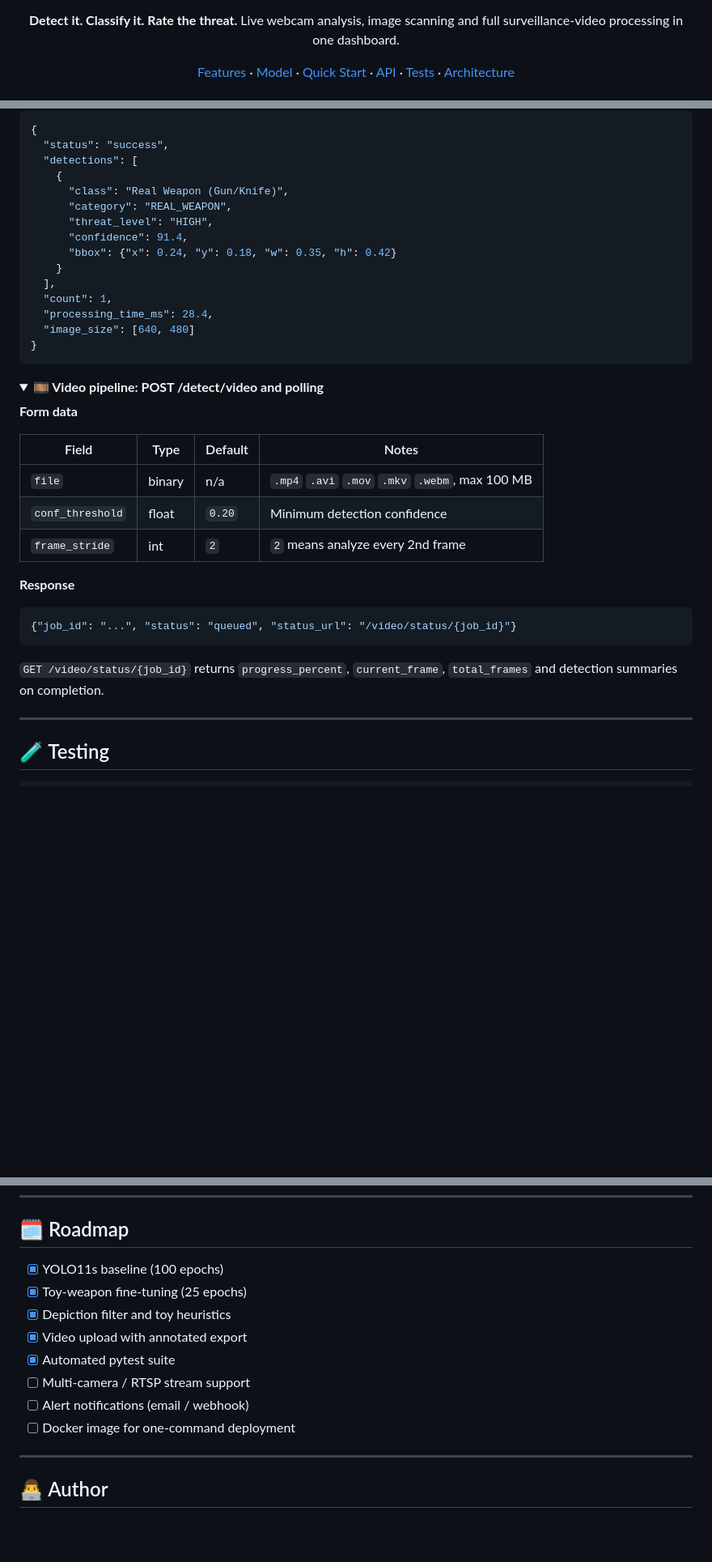
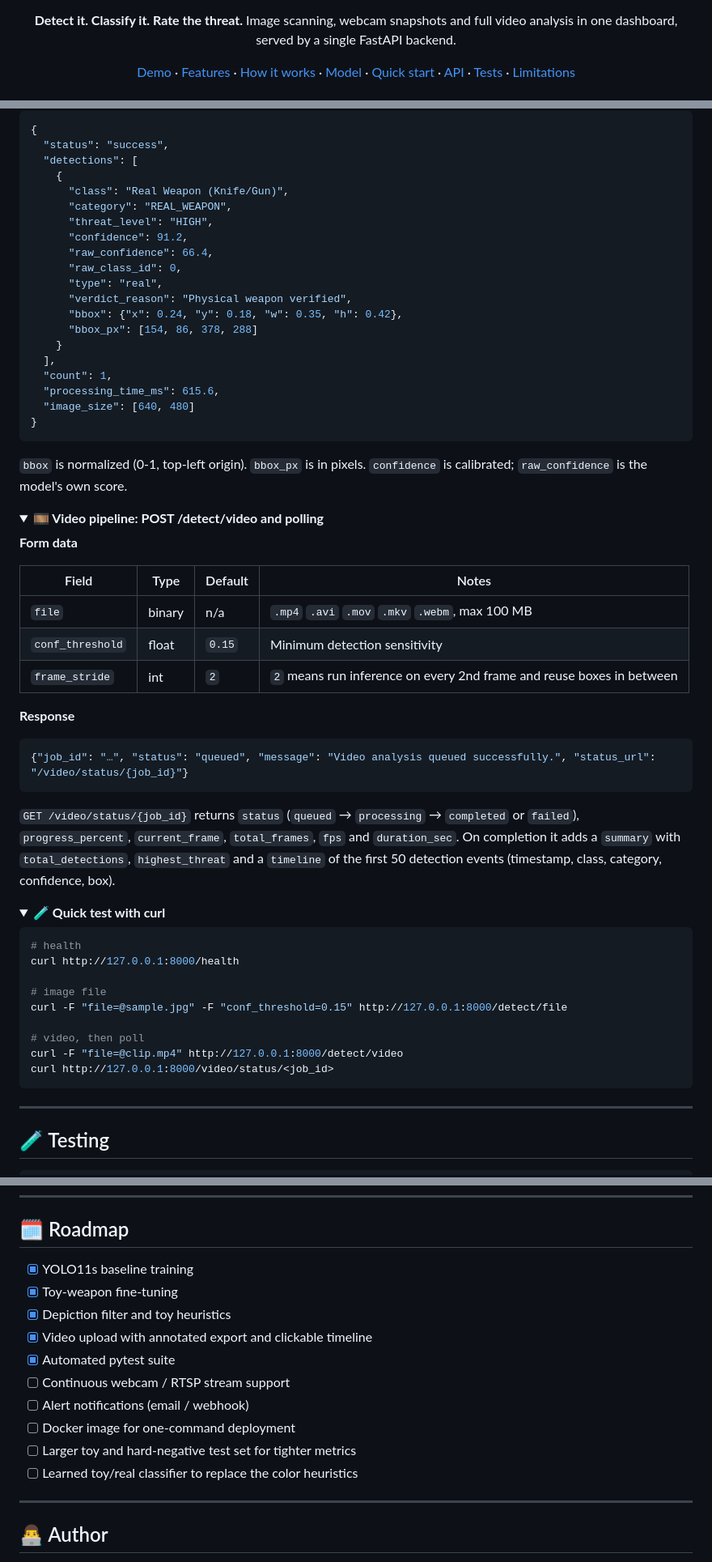
Before and after one commit to furqanzubair209-cell/ai-weapon-threat-detection, a Markdown page: README.md, 3 parts joined by grey strips. Shown at 81% size. Rendered like a GitHub page; folded sections open; blank space fills up the shorter version.

````diff
--- a/README.md
+++ b/README.md
@@ -24,8 +22,8 @@
 ![Status](https://img.shields.io/badge/Status-Active-brightgreen?style=flat-square)
 
 **Detect it. Classify it. Rate the threat.**
-Live webcam analysis, image scanning and full surveillance-video processing in one dashboard.
+Image scanning, webcam snapshots and full video analysis in one dashboard, served by a single FastAPI backend.
 
-[Features](#-key-capabilities) · [Model](#-model--training) · [Quick Start](#-quick-start) · [API](#-api-reference) · [Tests](#-testing) · [Architecture](#-project-architecture)
+[Demo](#-demo) · [Features](#-key-capabilities) · [How it works](#-how-it-works) · [Model](#-model--training) · [Quick start](#-quick-start) · [API](#-api-reference) · [Tests](#-testing) · [Limitations](#-honest-limitations)
 
 </div>
@@ -197,18 +224,25 @@ Launches the alternative dashboard at `http://localhost:8501`.
   "status": "success",
   "detections": [
     {
-      "class": "Real Weapon (Gun/Knife)",
+      "class": "Real Weapon (Knife/Gun)",
       "category": "REAL_WEAPON",
       "threat_level": "HIGH",
-      "confidence": 91.4,
-      "bbox": {"x": 0.24, "y": 0.18, "w": 0.35, "h": 0.42}
+      "confidence": 91.2,
+      "raw_confidence": 66.4,
+      "raw_class_id": 0,
+      "type": "real",
+      "verdict_reason": "Physical weapon verified",
+      "bbox": {"x": 0.24, "y": 0.18, "w": 0.35, "h": 0.42},
+      "bbox_px": [154, 86, 378, 288]
     }
   ],
   "count": 1,
-  "processing_time_ms": 28.4,
+  "processing_time_ms": 615.6,
   "image_size": [640, 480]
 }
 ```
+
+`bbox` is normalized (0-1, top-left origin). `bbox_px` is in pixels. `confidence` is calibrated; `raw_confidence` is the model's own score.
 
 </details>
 
@@ -220,16 +254,33 @@ Launches the alternative dashboard at `http://localhost:8501`.
 | Field | Type | Default | Notes |
 |---|---|---|---|
 | `file` | binary | n/a | `.mp4` `.avi` `.mov` `.mkv` `.webm`, max 100 MB |
-| `conf_threshold` | float | `0.20` | Minimum detection confidence |
-| `frame_stride` | int | `2` | `2` means analyze every 2nd frame |
+| `conf_threshold` | float | `0.15` | Minimum detection sensitivity |
+| `frame_stride` | int | `2` | `2` means run inference on every 2nd frame and reuse boxes in between |
 
 **Response**
 
 ```json
-{"job_id": "...", "status": "queued", "status_url": "/video/status/{job_id}"}
+{"job_id": "…", "status": "queued", "message": "Video analysis queued successfully.", "status_url": "/video/status/{job_id}"}
 ```
 
-`GET /video/status/{job_id}` returns `progress_percent`, `current_frame`, `total_frames` and detection summaries on completion.
+`GET /video/status/{job_id}` returns `status` (`queued` → `processing` → `completed` or `failed`), `progress_percent`, `current_frame`, `total_frames`, `fps` and `duration_sec`. On completion it adds a `summary` with `total_detections`, `highest_threat` and a `timeline` of the first 50 detection events (timestamp, class, category, confidence, box).
+
+</details>
+
+<details>
+<summary><b>🧪 Quick test with curl</b></summary>
+
+```bash
+# health
+curl http://127.0.0.1:8000/health
+
+# image file
+curl -F "file=@sample.jpg" -F "conf_threshold=0.15" http://127.0.0.1:8000/detect/file
+
+# video, then poll
+curl -F "file=@clip.mp4" http://127.0.0.1:8000/detect/video
+curl http://127.0.0.1:8000/video/status/<job_id>
+```
 
 </details>
 
@@ -306,14 +365,16 @@ This system is a decision-support tool. `UNCERTAIN` and `HIGH` alerts should alw
 
 ## 🗓️ Roadmap
 
-- [x] YOLO11s baseline (100 epochs)
-- [x] Toy-weapon fine-tuning (25 epochs)
+- [x] YOLO11s baseline training
+- [x] Toy-weapon fine-tuning
 - [x] Depiction filter and toy heuristics
-- [x] Video upload with annotated export
+- [x] Video upload with annotated export and clickable timeline
 - [x] Automated pytest suite
-- [ ] Multi-camera / RTSP stream support
+- [ ] Continuous webcam / RTSP stream support
 - [ ] Alert notifications (email / webhook)
 - [ ] Docker image for one-command deployment
+- [ ] Larger toy and hard-negative test set for tighter metrics
+- [ ] Learned toy/real classifier to replace the color heuristics
 
 ---
 
````
Also changed, not shown: other parts of README.md (+145 -110 lines).
